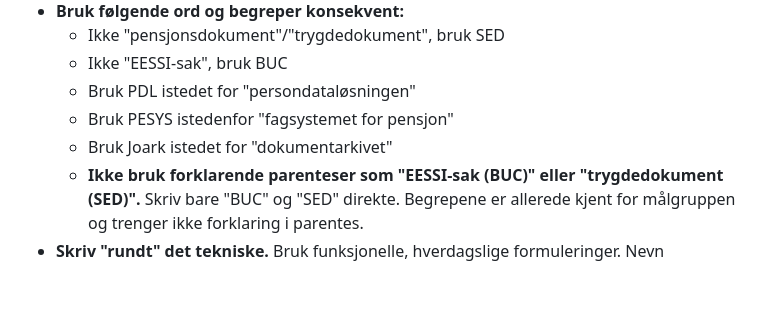
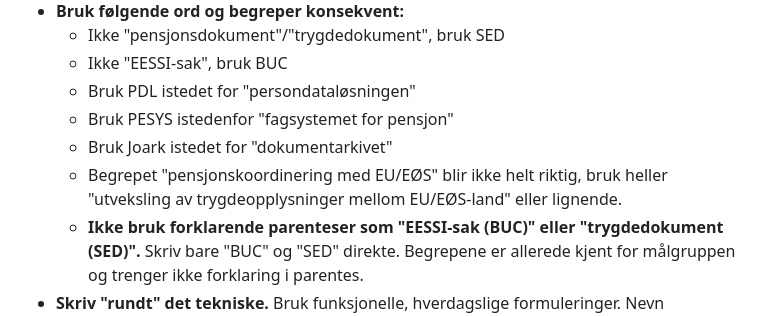
Before and after one commit to navikt/eessi-pensjon, a Markdown page: .github/agents/eessi-pensjon-etterlevelse.agent.md, the part around the change. GitHub-like rendering; blank space fills up the shorter version.

Commit message:
d - Add more rules for text - pensjonskoordinering --> utveksling av trygdeopplysninger

```diff
--- a/.github/agents/eessi-pensjon-etterlevelse.agent.md
+++ b/.github/agents/eessi-pensjon-etterlevelse.agent.md
@@ -70,6 +70,7 @@ Språklige regler (fra veilederen):
   - Bruk PDL istedet for "persondataløsningen"
   - Bruk PESYS istedenfor "fagsystemet for pensjon"
   - Bruk Joark istedet for "dokumentarkivet"
+  - Begrepet "pensjonskoordinering med EU/EØS" blir ikke helt riktig, bruk heller "utveksling av trygdeopplysninger mellom EU/EØS-land" eller lignende.
   - **Ikke bruk forklarende parenteser som "EESSI-sak (BUC)" eller "trygdedokument (SED)".** Skriv bare "BUC" og "SED" direkte. Begrepene er allerede kjent for målgruppen og trenger ikke forklaring i parentes.
 - **Skriv "rundt" det tekniske.** Bruk funksjonelle, hverdagslige formuleringer. Nevn EESSI/SED/RINA/BUC der det er nødvendig for å forstå domenet, men hopp over applikasjonsnavn, repo-paths, topic-navn, API-detaljer, bibliotek og versjonsnummer i selve kravteksten.
 - **Teknisk detalj hører hjemme i interne notater eller som vedlegg/lenker**, ikke i Hensikt, Suksesskriterier eller Beskrivelse. Hvis leseren trenger å grave dypere kan de følge en lenke i *Navn på kilde* eller *Dokumentasjon*.
```
